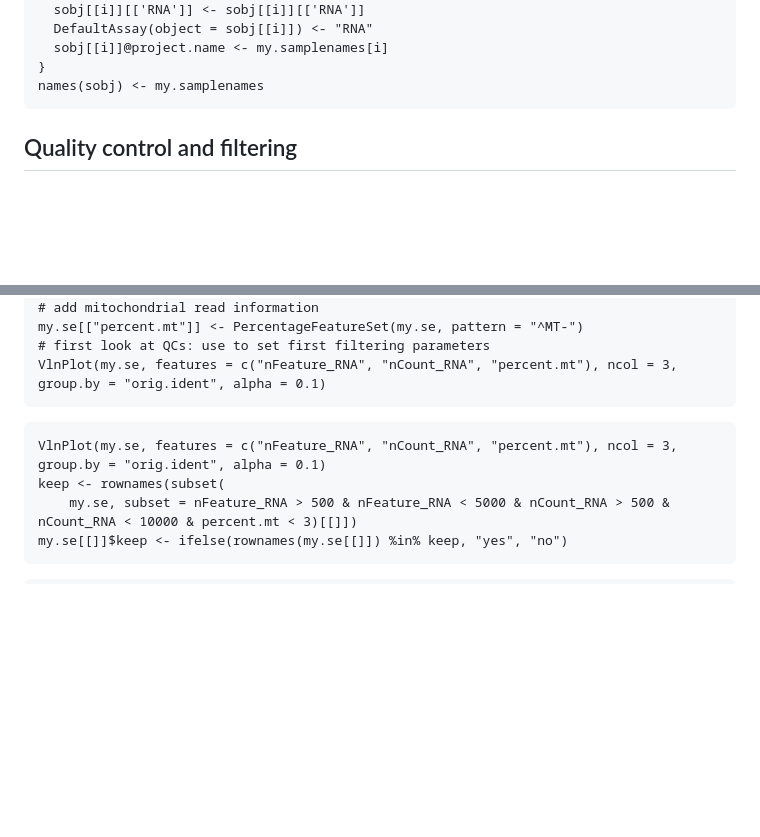
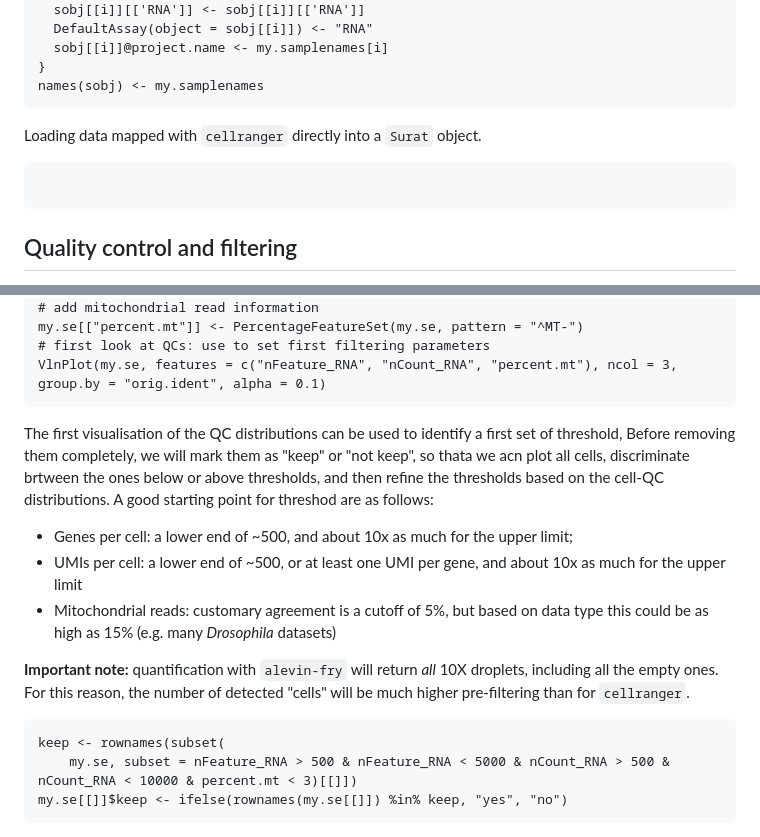
Before and after one commit to AnnaAMonaco/mini-tutorials, a Markdown page: scRNAseq-QC-dimRed-cluster.md, 2 parts joined by grey strips. Drawn GitHub-style; blank space fills up the shorter version.

````diff
--- a/scRNAseq-QC-dimRed-cluster.md
+++ b/scRNAseq-QC-dimRed-cluster.md
@@ -56,6 +56,9 @@ for (i in 1:length(fryDir)) {
 }
 names(sobj) <- my.samplenames
 ```
+Loading data mapped with `cellranger` directly into a `Surat` object.
+```{r}
+```
 
 ## Quality control and filtering
 In the quality control step we want to get rid of low quality nuclei, empty droplets with ambient RNA, and doublet nuclei in one doroplet. We start by putting together all samples for handling ease, and checking the three basic parameters we will be using for quality control: number of genes expressed per cell (`nFeature_RNA`), number of RNA molecules -- or UMIs --  per cel (`nCount_RNA`), and percentage of mitochondrial reads. The latter we will need to add manually by identifying the prefix for them in the gene names, in this case "`MT-`".
@@ -71,9 +74,13 @@ my.se[["percent.mt"]] <- PercentageFeatureSet(my.se, pattern = "^MT-")
 # first look at QCs: use to set first filtering parameters
 VlnPlot(my.se, features = c("nFeature_RNA", "nCount_RNA", "percent.mt"), ncol = 3, group.by = "orig.ident", alpha = 0.1)
 ```
+The first visualisation of the QC distributions can be used to identify a first set of threshold, Before removing them completely, we will mark them as "keep" or "not keep", so thata we acn plot all cells, discriminate brtween the ones below or above thresholds, and then refine the thresholds based on the cell-QC distributions. A good starting point for threshod are as follows:
+- Genes per cell: a lower end of ~500, and about 10x as much for the upper limit;
+- UMIs per cell: a lower end of ~500, or at least one UMI per gene, and about 10x as much for the upper limit
+- Mitochondrial reads: customary agreement is a cutoff of 5%, but based on data type this could be as high as 15% (e.g. many *Drosophila* datasets)
 
+**Important note:** quantification with `alevin-fry` will return *all* 10X droplets, including all the empty ones. For this reason, the number of detected "cells" will be much higher pre-filtering than for `cellranger`.
 ```{r}
-VlnPlot(my.se, features = c("nFeature_RNA", "nCount_RNA", "percent.mt"), ncol = 3, group.by = "orig.ident", alpha = 0.1)
 keep <- rownames(subset(
 	my.se, subset = nFeature_RNA > 500 & nFeature_RNA < 5000 & nCount_RNA > 500 & nCount_RNA < 10000 & percent.mt < 3)[[]])
 my.se[[]]$keep <- ifelse(rownames(my.se[[]]) %in% keep, "yes", "no")
````
